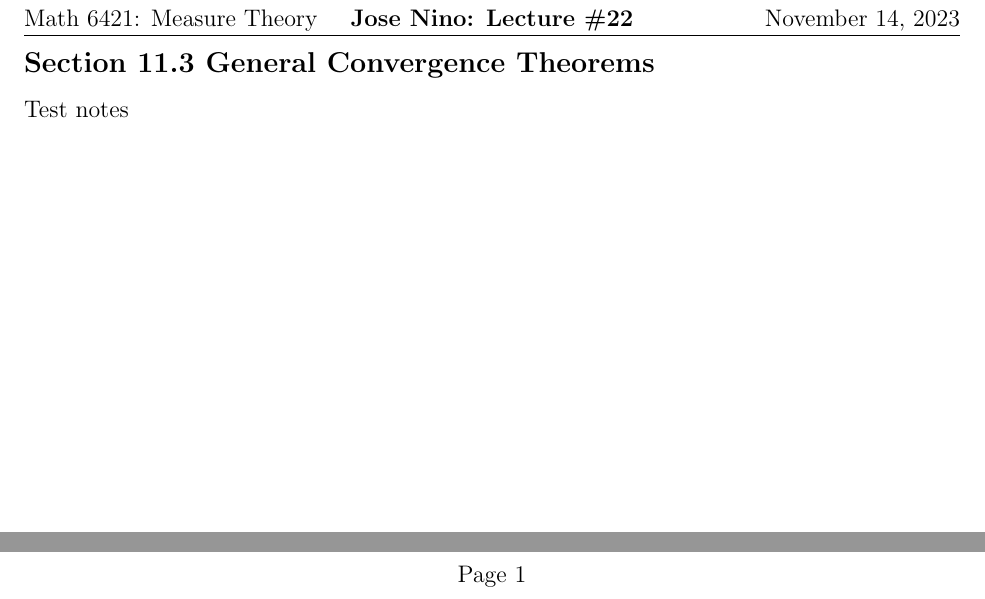
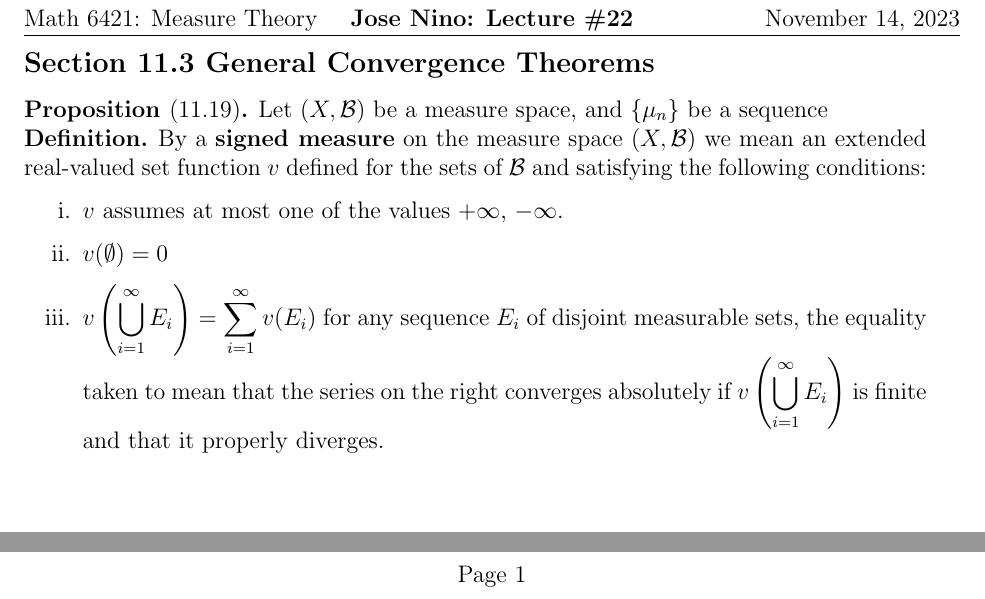
Before and after one commit to J-Nino506/Measure-and-Integration-Theory, a LaTeX document (lectures/week-13/2023-11-14.tex): two parts of the page, joined at a grey line, cut so that both start at the same text. Compiled offline with pdfLaTeX.

Commit message:
Initial commit of Nov 14 notes

```diff
--- a/lectures/week-13/2023-11-14.tex
+++ b/lectures/week-13/2023-11-14.tex
@@ -109,6 +109,21 @@
 \begin{document}
 
 \subsection*{Section 11.3 General Convergence Theorems}
-Test notes
+
+\begin{prop}[11.19]
+
+    Let \( (X, \B) \) be a measure space, and \( \{\mu_n\} \) be a sequence
+
+\end{prop}
+
+
+\begin{definition}
+    By a \textbf{signed measure} on the measure space \( (X, \B) \) we mean an extended real-valued set function \( v \) defined for the sets of \( \B \) and satisfying the following conditions:
+        \begin{enumerate}[label = \roman{*}.]
+            \item \( v \) assumes at most one of the values \( + \infty\), \( - \infty\).
+            \item \( v(\emptyset) = 0 \)
+            \item \( \displaystyle v\left( \bigcup_{i=1}^{\infty} E_i \right) = \sum_{i=1}^{\infty} v(E_i) \) for any sequence \( E_i \) of disjoint measurable sets, the equality taken to mean that the series on the right converges absolutely if \( \displaystyle v\left( \bigcup_{i=1}^{\infty} E_i \right) \) is finite and that it properly diverges.
+        \end{enumerate}
+\end{definition}
 
 \end{document}
```
Also changed, not shown: lectures/week-13/2023-11-14.pdf.
